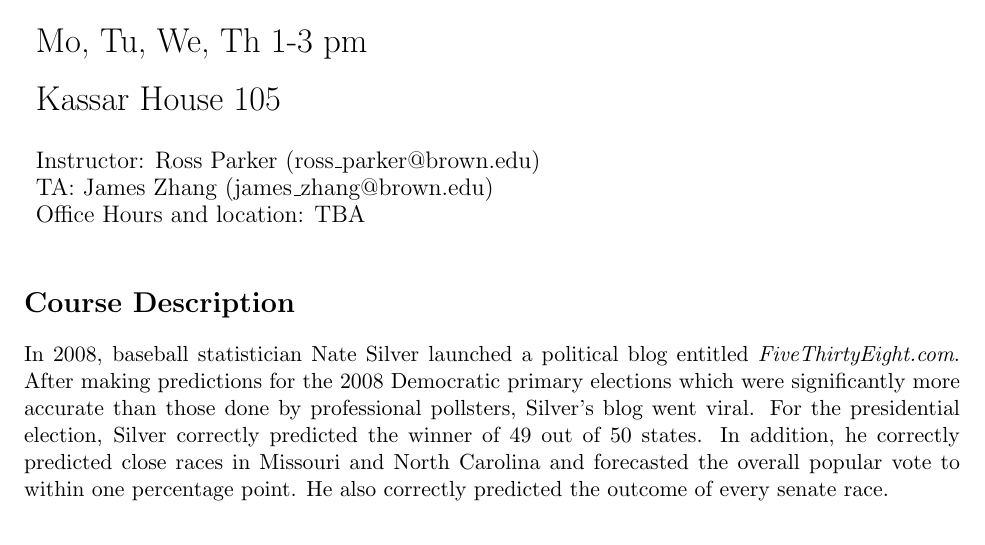
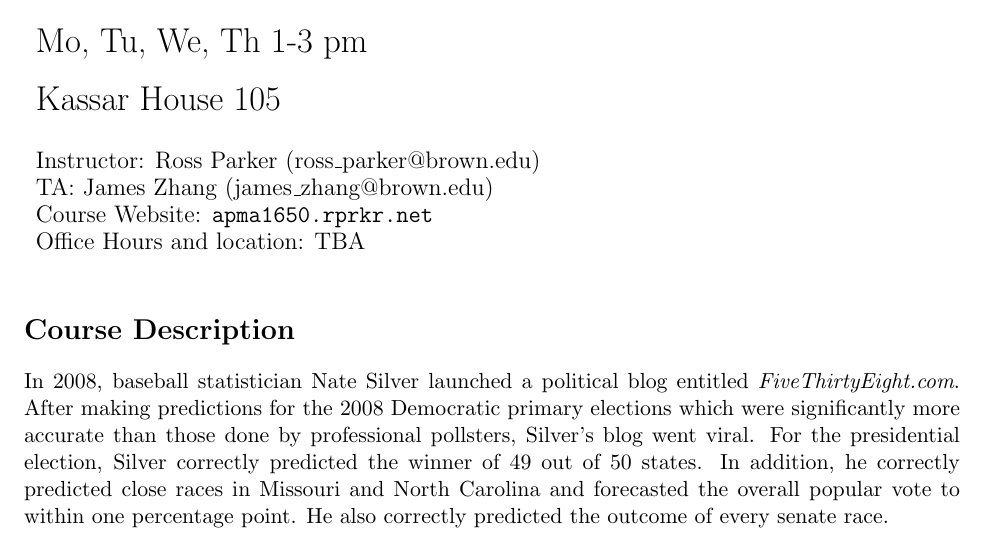
Before and after one commit to rhparker/APMA1650summer2016, a LaTeX document (course/syllabus.tex): part of page 1 of 3, cut so that both start at the same text. Compiled offline with pdfLaTeX.

Commit message:
course url on syllabus

```diff
--- a/course/syllabus.tex
+++ b/course/syllabus.tex
@@ -5,6 +5,7 @@
 \usepackage[pdftex]{graphicx}
 \usepackage{multirow}
 \usepackage{setspace}
+\usepackage{url}
 \pagestyle{plain}
 \setlength\parindent{0pt}
 
@@ -22,6 +23,7 @@
 \begin{tabular}{ l }
    \large Instructor: Ross Parker (ross\_parker@brown.edu) \\
    \large TA: James Zhang (james\_zhang@brown.edu) \\
+   \large Course Website: \url{apma1650.rprkr.net} \\
    \large Office Hours and location: TBA \\
    \large  \\
 \end{tabular}
```
Also changed, not shown: course/syllabus.pdf.
